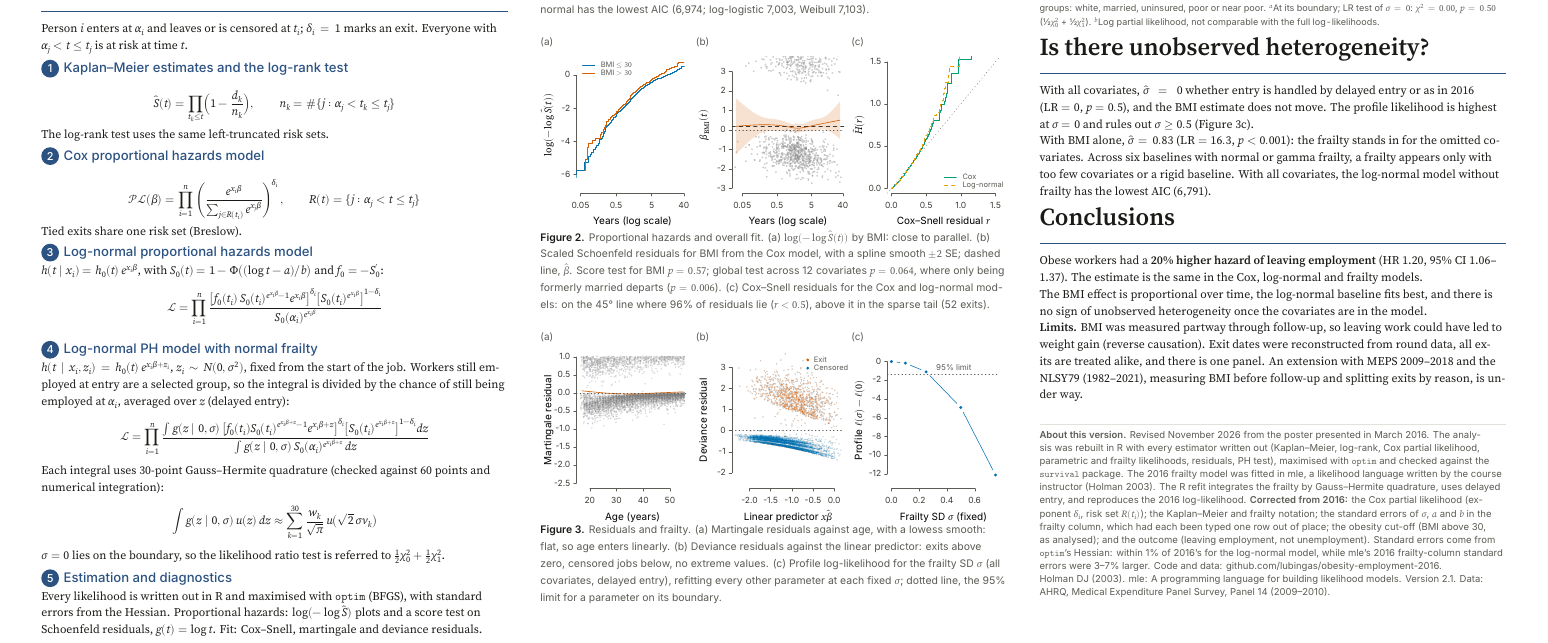
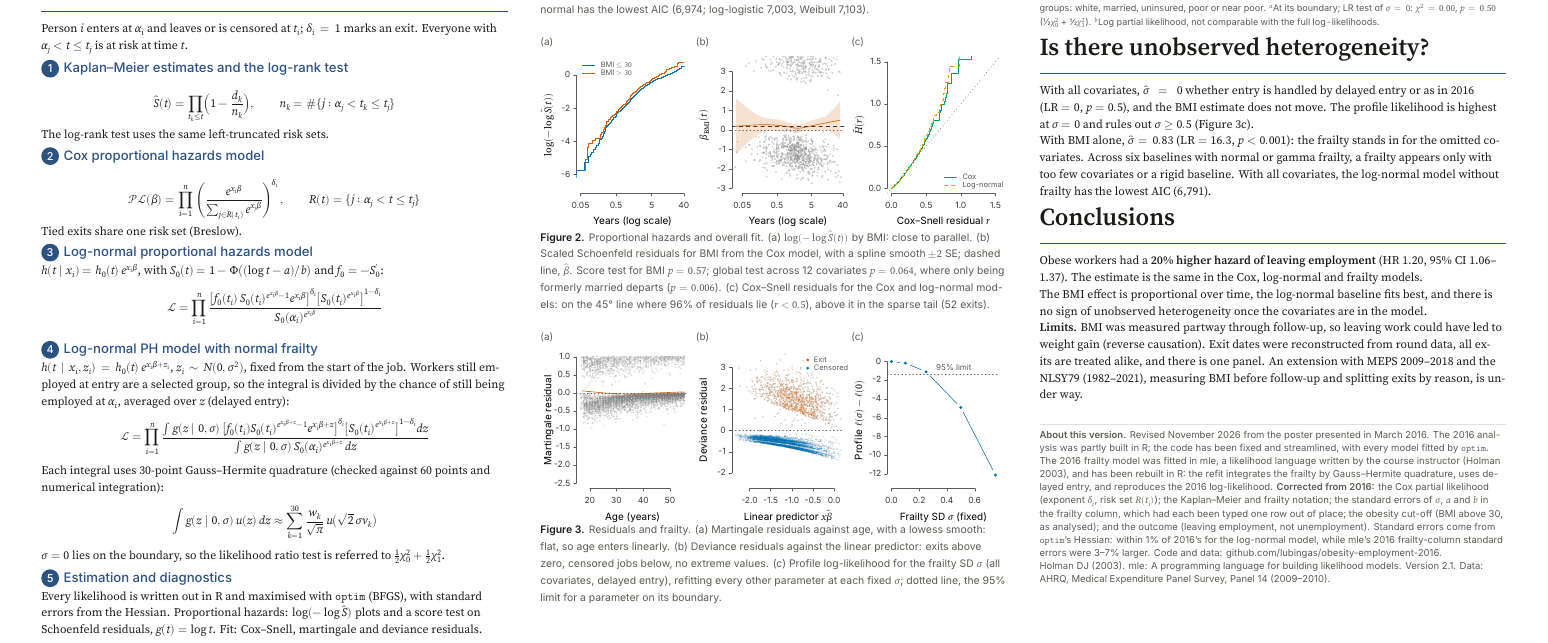
Before and after one commit to lubingas/obesity-employment-2016, a LaTeX document (prj_poster.tex): part of the page, cut so that both start at the same text. Compiled offline with XeLaTeX.

Commit message:
Describe the update as fixes to partly-R 2016 code; poster note likewise
The 2016 analysis was partly built in R. The README and the poster's
"About this version" note now say the code was fixed and streamlined and
the frailty model rebuilt in R, rather than the whole analysis rebuilt.
(These edits missed the previous commit.)

Co-Authored-By: Claude Opus 5.5 <noreply@anthropic.com>
Claude-Session: https://claude.ai/code/session_01374W2mxu4ZEfXTcHPDGmaY

```diff
--- a/prj_poster.tex
+++ b/prj_poster.tex
@@ -214,7 +214,7 @@ The BMI effect is proportional over time, the log-normal baseline fits best, and
 
 \vspace{0.8em}
 {\color{border}\rule{\linewidth}{0.8pt}}\par
-{\sffamily\fontsize{10.5}{14.5}\selectfont\color{muted}\textbf{About this version.} Revised November 2026 from the poster presented in March 2016. The analysis was rebuilt in R with every estimator written out (Kaplan--Meier, log-rank, Cox partial likelihood, parametric and frailty likelihoods, residuals, PH test), maximised with \texttt{optim} and checked against the \texttt{survival} package. The 2016 frailty model was fitted in mle, a likelihood language written by the course instructor (Holman 2003). The R refit integrates the frailty by Gauss--Hermite quadrature, uses delayed entry, and reproduces the 2016 log-likelihood. \textbf{Corrected from 2016:} the Cox partial likelihood (exponent $\delta_i$, risk set $R(t_i)$); the Kaplan--Meier and frailty notation; the standard errors of $\sigma$, $a$ and $b$ in the frailty column, which had each been typed one row out of place; the obesity cut-off (BMI above 30, as analysed); and the outcome (leaving employment, not unemployment). Standard errors come from \texttt{optim}'s Hessian: within 1\% of 2016's for the log-normal model, while mle's 2016 frailty-column standard errors were 3--7\% larger. Code and data: github.com/lubingas/obesity-employment-2016.
+{\sffamily\fontsize{10.5}{14.5}\selectfont\color{muted}\textbf{About this version.} Revised November 2026 from the poster presented in March 2016. The 2016 analysis was partly built in R; the code has been fixed and streamlined, with every model fitted by \texttt{optim}. The 2016 frailty model was fitted in mle, a likelihood language written by the course instructor (Holman 2003), and has been rebuilt in R: the refit integrates the frailty by Gauss--Hermite quadrature, uses delayed entry, and reproduces the 2016 log-likelihood. \textbf{Corrected from 2016:} the Cox partial likelihood (exponent $\delta_i$, risk set $R(t_i)$); the Kaplan--Meier and frailty notation; the standard errors of $\sigma$, $a$ and $b$ in the frailty column, which had each been typed one row out of place; the obesity cut-off (BMI above 30, as analysed); and the outcome (leaving employment, not unemployment). Standard errors come from \texttt{optim}'s Hessian: within 1\% of 2016's for the log-normal model, while mle's 2016 frailty-column standard errors were 3--7\% larger. Code and data: github.com/lubingas/obesity-employment-2016.
 
 Holman DJ (2003). mle: A programming language for building likelihood models. Version 2.1. Data: AHRQ, Medical Expenditure Panel Survey, Panel 14 (2009--2010).\par}
 \end{minipage}
```
Also changed, not shown: README.md, prj_poster.pdf.
